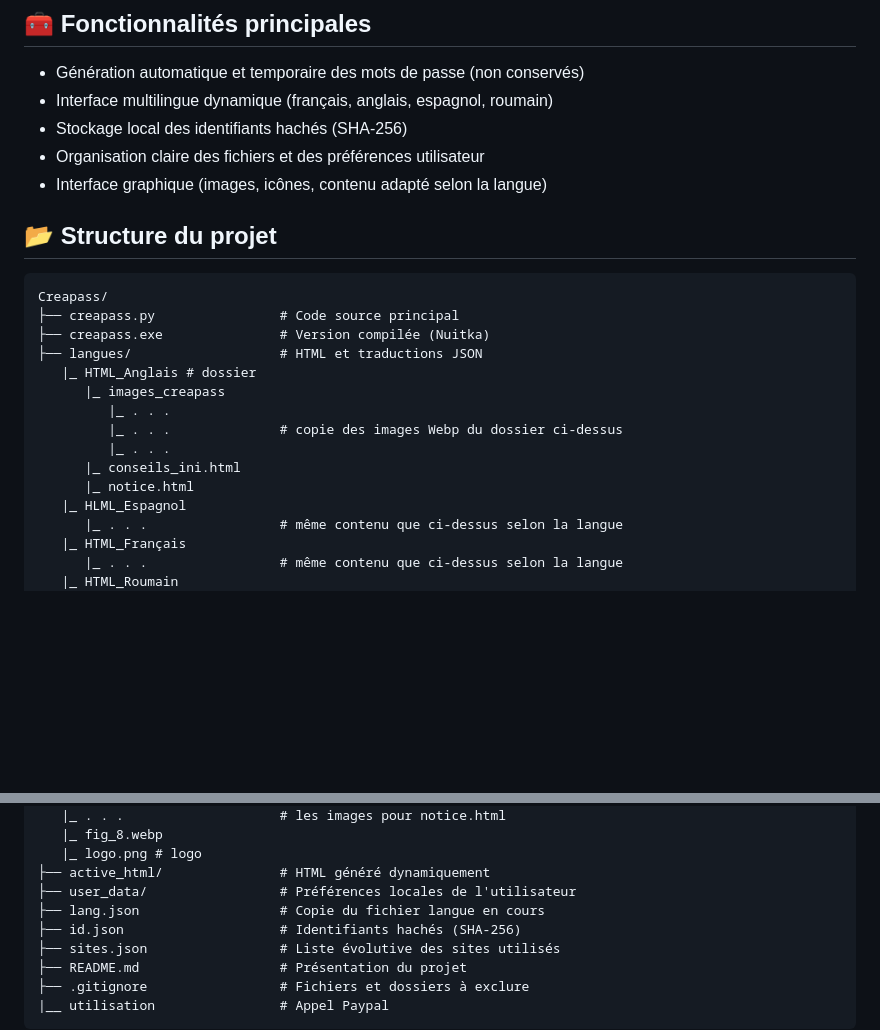
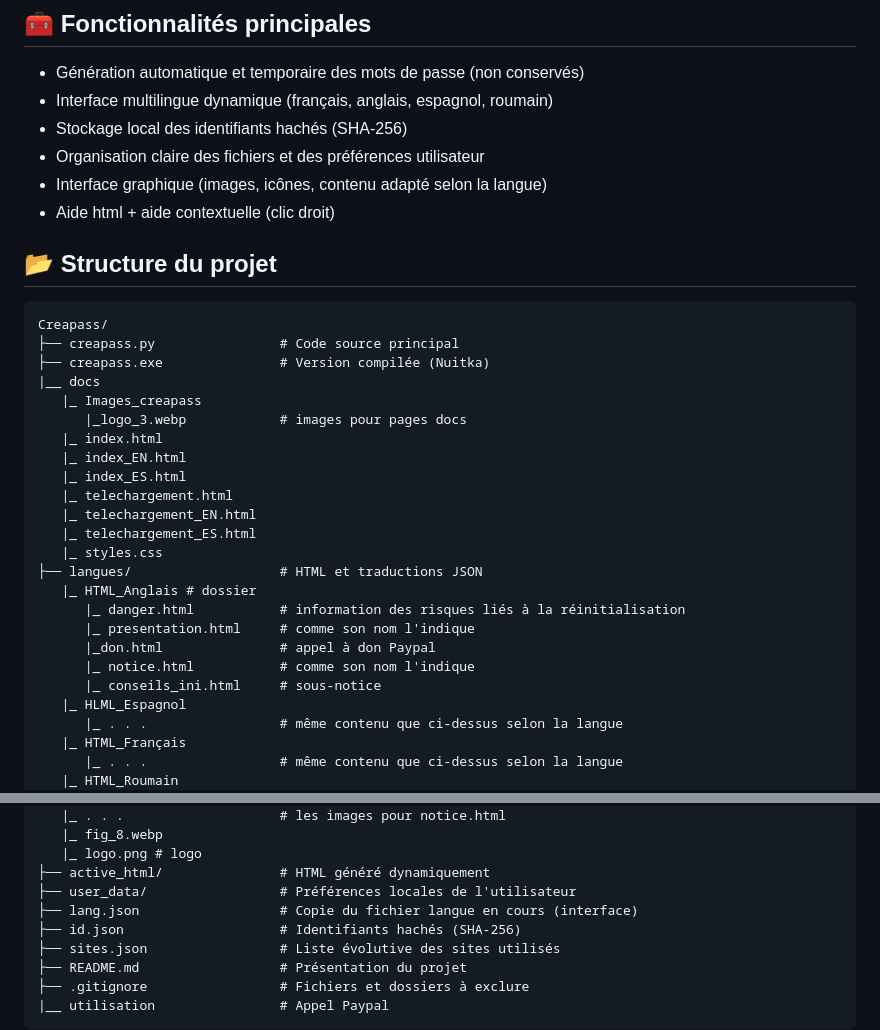
Before and after one commit to creapass-jean/Creapass, a Markdown page: README.md, 2 parts joined by grey strips. Rendered like a GitHub page; blank space fills up the shorter version.

Commit message:
Update README.md
mise à jour de la structure

````diff
--- a/README.md
+++ b/README.md
@@ -8,20 +8,30 @@
 - Stockage local des identifiants hachés (SHA-256)
 - Organisation claire des fichiers et des préférences utilisateur
 - Interface graphique (images, icônes, contenu adapté selon la langue)
+- Aide html + aide contextuelle (clic droit)
 
 ## 📂 Structure du projet
 ```
 Creapass/
 ├── creapass.py                # Code source principal
 ├── creapass.exe               # Version compilée (Nuitka)
+|__ docs
+   |_ Images_creapass
+      |_logo_3.webp            # images pour pages docs
+   |_ index.html
+   |_ index_EN.html
+   |_ index_ES.html
+   |_ telechargement.html
+   |_ telechargement_EN.html
+   |_ telechargement_ES.html
+   |_ styles.css
 ├── langues/                   # HTML et traductions JSON
    |_ HTML_Anglais # dossier
-      |_ images_creapass
-         |_ . . .
-         |_ . . .              # copie des images Webp du dossier ci-dessus
-         |_ . . .
-      |_ conseils_ini.html
-      |_ notice.html
+      |_ danger.html           # information des risques liés à la réinitialisation
+      |_ presentation.html     # comme son nom l'indique
+      |_don.html               # appel à don Paypal
+      |_ notice.html           # comme son nom l'indique
+      |_ conseils_ini.html     # sous-notice
    |_ HLML_Espagnol
       |_ . . .                 # même contenu que ci-dessus selon la langue
    |_ HTML_Français
@@ -41,7 +51,7 @@ Creapass/
    |_ logo.png # logo
 ├── active_html/               # HTML généré dynamiquement
 ├── user_data/                 # Préférences locales de l'utilisateur
-├── lang.json                  # Copie du fichier langue en cours
+├── lang.json                  # Copie du fichier langue en cours (interface)
 ├── id.json                    # Identifiants hachés (SHA-256)
 ├── sites.json                 # Liste évolutive des sites utilisés
 ├── README.md                  # Présentation du projet
````
